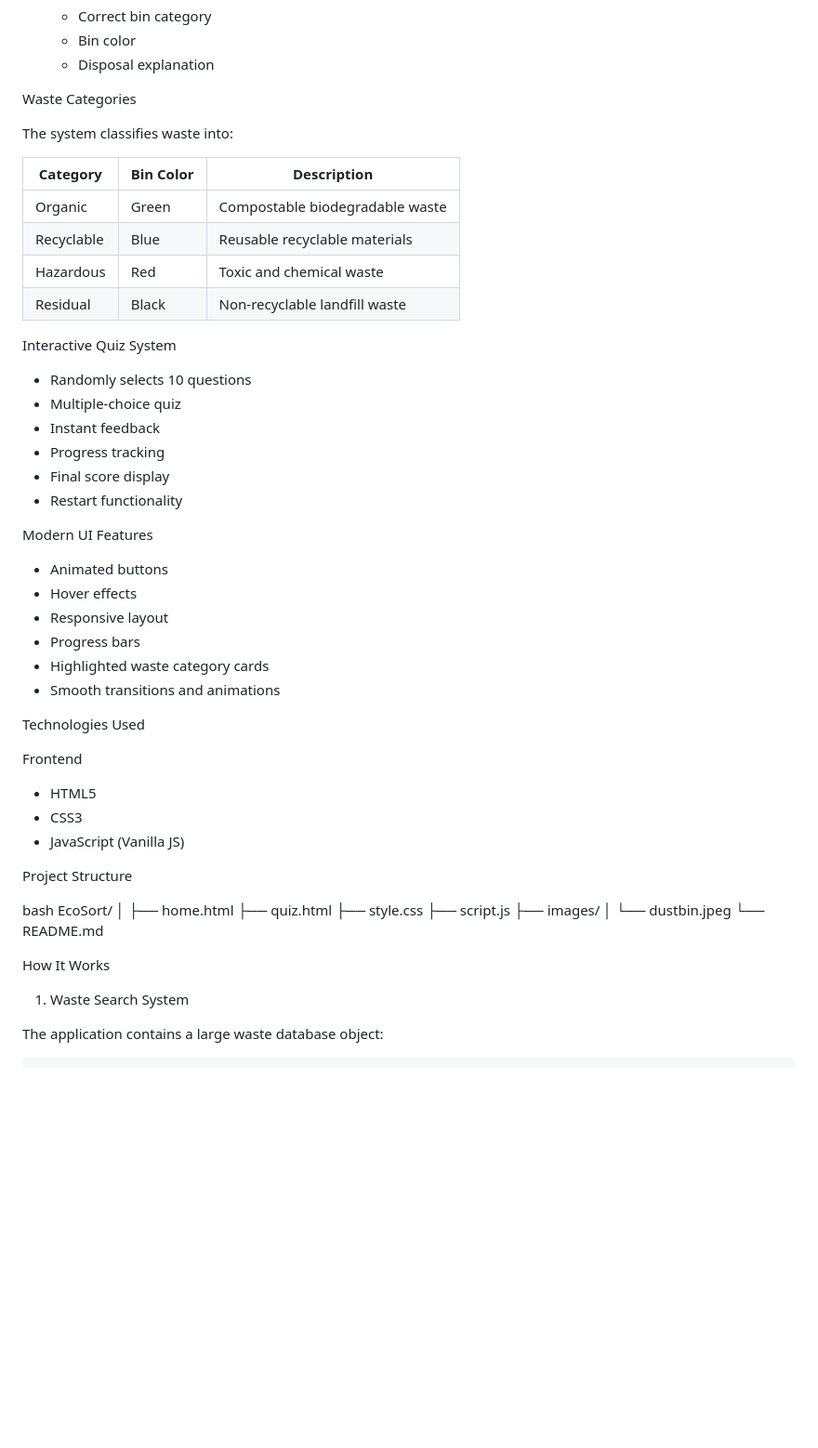
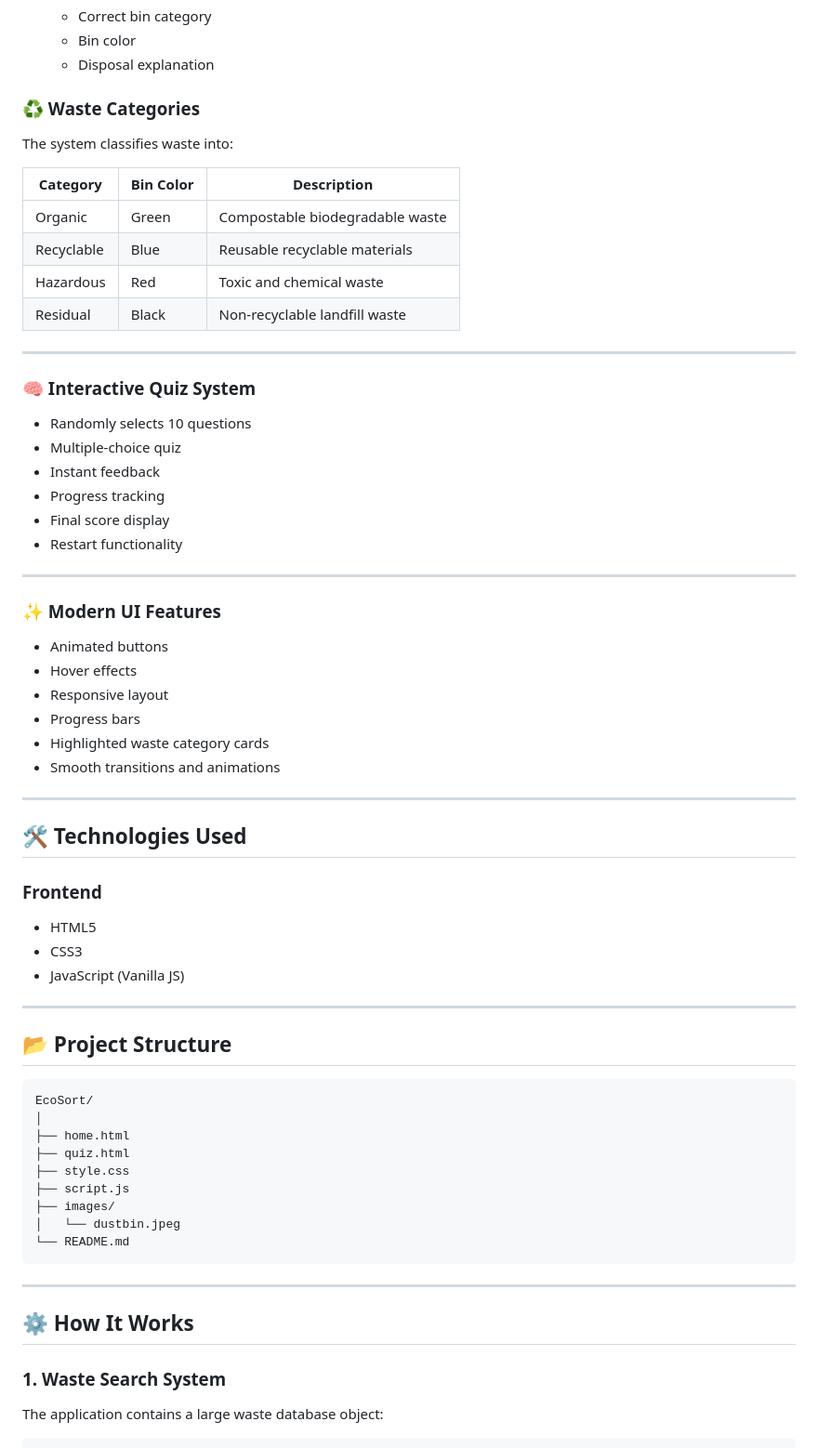
Before and after one commit to Sharath1225/sudurcodex_tech_fusion_hack_2026_WE, a Markdown page: README.md, the part around one of its changes. Shown at 93% size. Rendered like a GitHub page; blank space fills up the shorter version.

````diff
--- a/README.md
+++ b/README.md
@@ -38,7 +38,7 @@ Smart Waste Search
   * Bin color
   * Disposal explanation
 
-Waste Categories
+### ♻️ Waste Categories
 
 The system classifies waste into:
 
@@ -49,8 +49,9 @@ The system classifies waste into:
 | Hazardous  | Red       | Toxic and chemical waste        |
 | Residual   | Black     | Non-recyclable landfill waste   |
 
+---
 
-Interactive Quiz System
+### 🧠 Interactive Quiz System
 
 * Randomly selects 10 questions
 * Multiple-choice quiz
@@ -59,7 +60,9 @@ Interactive Quiz System
 * Final score display
 * Restart functionality
 
-Modern UI Features
+---
+
+### ✨ Modern UI Features
 
 * Animated buttons
 * Hover effects
@@ -68,18 +71,21 @@ Modern UI Features
 * Highlighted waste category cards
 * Smooth transitions and animations
 
+---
 
-Technologies Used
+## 🛠️ Technologies Used
 
-Frontend
+### Frontend
 
 * HTML5
 * CSS3
 * JavaScript (Vanilla JS)
 
-Project Structure
+---
 
-bash
+## 📂 Project Structure
+
+```bash
 EcoSort/
 │
 ├── home.html
@@ -89,11 +95,13 @@ EcoSort/
 ├── images/
 │   └── dustbin.jpeg
 └── README.md
+```
 
+---
 
-How It Works
+## ⚙️ How It Works
 
-1. Waste Search System
+### 1. Waste Search System
 
 The application contains a large waste database object:
 
````
Also changed, not shown: other parts of README.md (+46 -26 lines).
